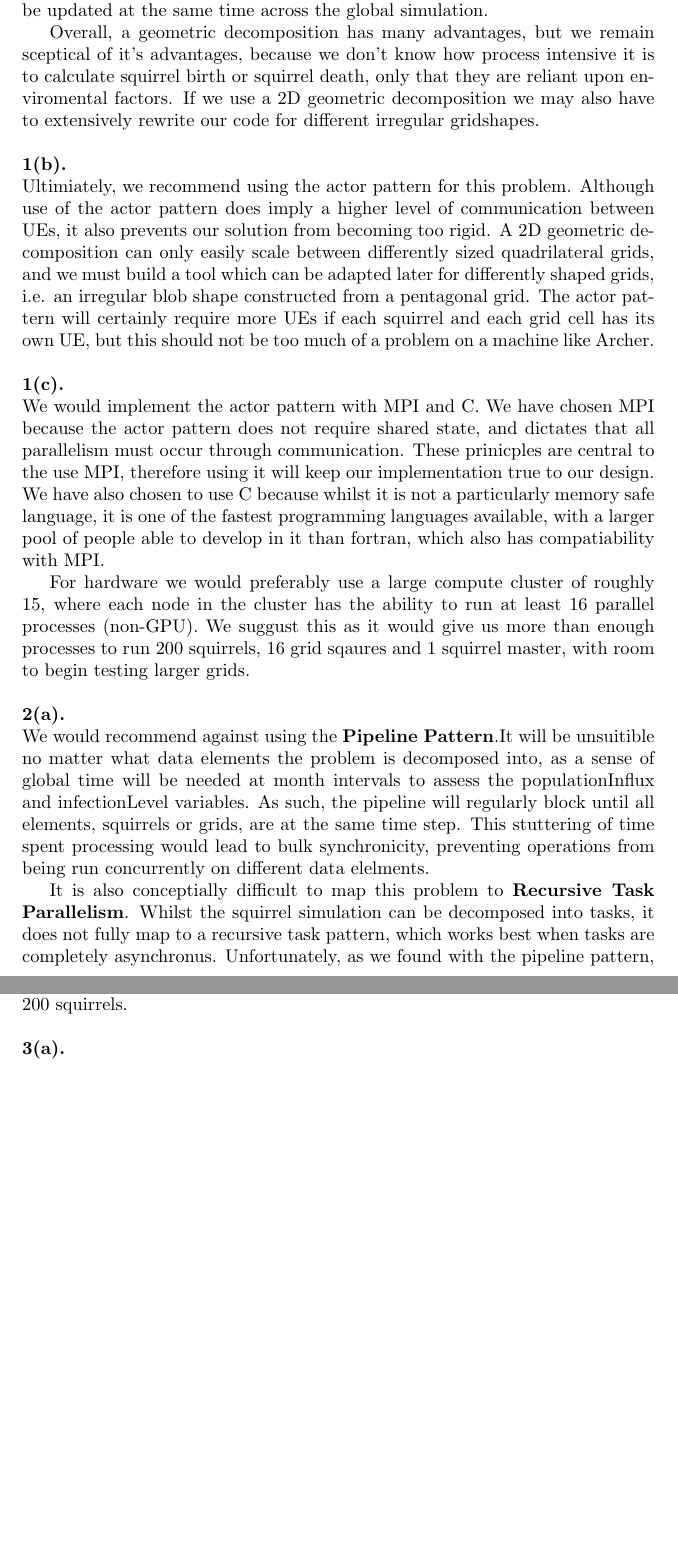
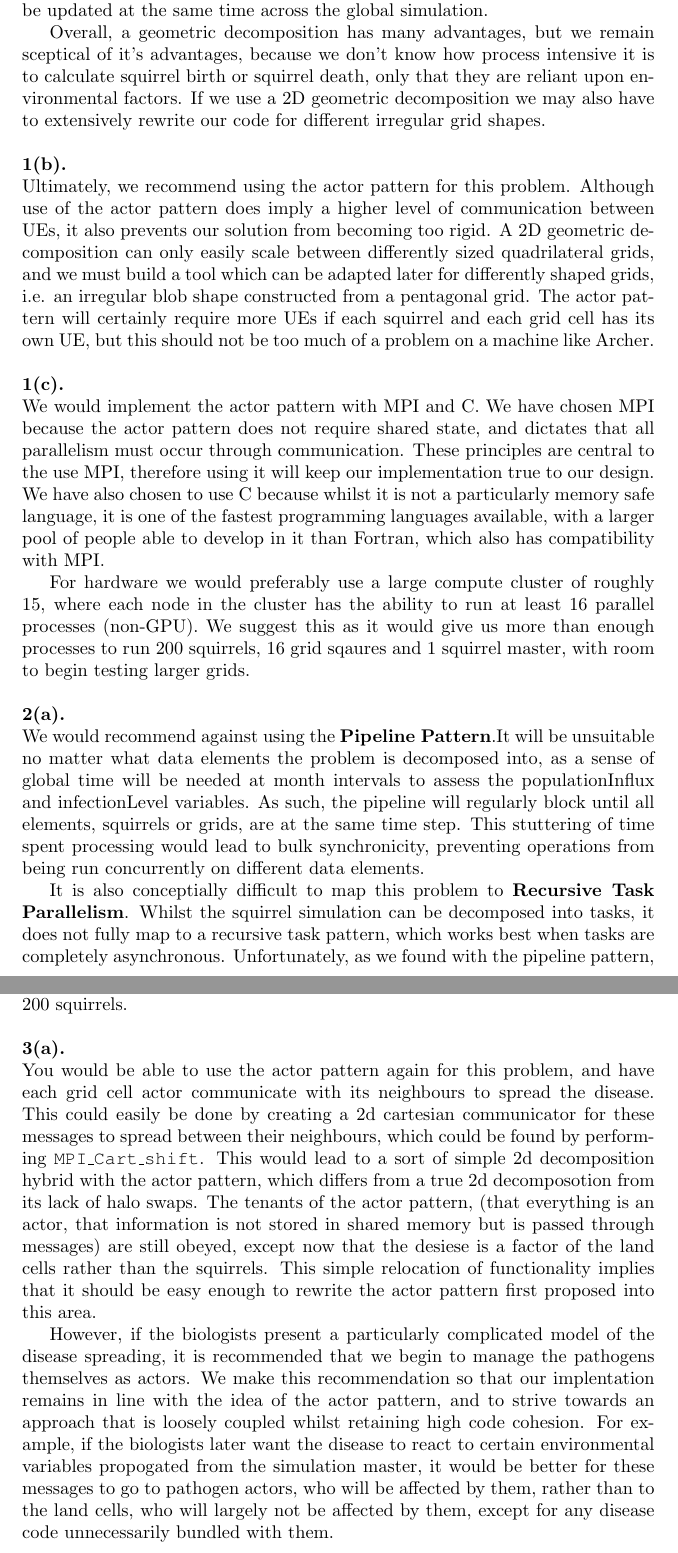
Before and after one commit to Jim-Walk/Parallel-Design-Patterns, a LaTeX document (assessment-1/doc/main.tex): two parts of pages 2 and 3 of 3, joined at a grey line, cut so that both start at the same text, the shorter picture padded with empty space. Compiled offline with pdfLaTeX.

Commit message:
3a finished

```diff
--- a/assessment-1/doc/main.tex
+++ b/assessment-1/doc/main.tex
@@ -17,25 +17,27 @@ The first pattern we recommend for this problem is the \textbf{Actor Pattern}. W
 
 However, that is not to say there are not drawbacks to the actor pattern for this problem domain. It is very difficult to design any form of locality in the actor pattern, which means that squirrel processes may communicate with grid processes very far away from themselves, leading to latency. For this model, the number of cells is 16 and the maximum number of squirrels is 200, so data locality isn't too much of a priority, but it may become more of an issue at large scales. It is noteworthy that the actor pattern can be very difficult to debug, as squirrels and land cells will interact in a way that inevitably becomes harder and harder to determine as the simulation continues. Whilst this unpredictability does closely follow the biologist's model, and helps avoid bulk synchronicity emerging from  the implementation, it will make the simulation difficult to debug.
 
-We also recommend the use of \textbf{2D Geometric Decomposition} with halo swapping for this problem. We make this suggestion because we principally believe that a geometric decomposition will allow us to fully exploit the local nature of the problem. Each grid square would essentially be equivalent to a land cell, with all the values and functions as in the actor pattern. However, in the Geometric Decomposition we would bundle these functions along with other functions in a general \texttt{process()} function for each grid square. The \texttt{process()}, function would also move squirrels between grid squares and manage squirrel mortality. Squirrels would be represented by data strucutres, which could be exchanged across UEs through halo swaps. In this scenario the simulation would perform a global reduction at monthly intervals, to collect statistics on squirrels and infection level for the global simulation. These monthly reductions would also allow for the the infectionLevel and populationInflux level to be updated at the same time across the global simulation.
+We also recommend the use of \textbf{2D Geometric Decomposition} with halo swapping for this problem. We make this suggestion because we principally believe that a geometric decomposition will allow us to fully exploit the local nature of the problem. Each grid square would essentially be equivalent to a land cell, with all the values and functions as in the actor pattern. However, in the Geometric Decomposition we would bundle these functions along with other functions in a general \texttt{process()} function for each grid square. The \texttt{process()}, function would also move squirrels between grid squares and manage squirrel mortality. Squirrels would be represented by data strictures, which could be exchanged across UEs through halo swaps. In this scenario the simulation would perform a global reduction at monthly intervals, to collect statistics on squirrels and infection level for the global simulation. These monthly reductions would also allow for the the infectionLevel and populationInflux level to be updated at the same time across the global simulation.
 
-Overall, a geometric decomposition has many advantages, but we remain sceptical of it's advantages, because we don't know how process intensive it is to calculate squirrel birth or squirrel death, only that they are reliant upon enviromental factors. If we use a 2D geometric decomposition we may also have to extensively rewrite our code for different irregular gridshapes.  \newline
+Overall, a geometric decomposition has many advantages, but we remain sceptical of it's advantages, because we don't know how process intensive it is to calculate squirrel birth or squirrel death, only that they are reliant upon environmental factors. If we use a 2D geometric decomposition we may also have to extensively rewrite our code for different irregular grid shapes.  \newline
 
 \noindent\textbf{1(b).} \newline
-Ultimiately, we recommend using the actor pattern for this problem. Although use of the actor pattern does imply a higher level of communication between UEs, it also prevents our solution from becoming too rigid. A 2D geometric decomposition can only easily scale between differently sized quadrilateral grids, and we must build a tool which can be adapted later for differently shaped grids, i.e. an irregular blob shape constructed from a pentagonal grid. The actor pattern will certainly require more UEs if each squirrel and each grid cell has its own UE, but this should not be too much of a problem on a machine like Archer. \newline
+Ultimately, we recommend using the actor pattern for this problem. Although use of the actor pattern does imply a higher level of communication between UEs, it also prevents our solution from becoming too rigid. A 2D geometric decomposition can only easily scale between differently sized quadrilateral grids, and we must build a tool which can be adapted later for differently shaped grids, i.e. an irregular blob shape constructed from a pentagonal grid. The actor pattern will certainly require more UEs if each squirrel and each grid cell has its own UE, but this should not be too much of a problem on a machine like Archer. \newline
 
 \noindent\textbf{1(c).} \newline
-We would implement the actor pattern with MPI and C. We have chosen MPI because the actor pattern does not require shared state, and dictates that all parallelism must occur through communication. These prinicples are central to the use MPI, therefore using it will keep our implementation true to our design. We have also chosen to use C because whilst it is not a particularly memory safe language, it is one of the fastest programming languages available, with a larger pool of people able to develop in it than fortran, which also has compatiability with MPI.
+We would implement the actor pattern with MPI and C. We have chosen MPI because the actor pattern does not require shared state, and dictates that all parallelism must occur through communication. These principles are central to the use MPI, therefore using it will keep our implementation true to our design. We have also chosen to use C because whilst it is not a particularly memory safe language, it is one of the fastest programming languages available, with a larger pool of people able to develop in it than Fortran, which also has compatibility with MPI.
 
-For hardware we would preferably use a large compute cluster of roughly 15, where each node in the cluster has the ability to run at least 16 parallel processes (non-GPU). We suggust this as it would give us more than enough processes to run 200 squirrels, 16 grid sqaures and 1 squirrel master, with room to begin testing larger grids. \newline
+For hardware we would preferably use a large compute cluster of roughly 15, where each node in the cluster has the ability to run at least 16 parallel processes (non-GPU). We suggest this as it would give us more than enough processes to run 200 squirrels, 16 grid sqaures and 1 squirrel master, with room to begin testing larger grids. \newline
 
 \noindent\textbf{2(a).} \newline
-We would recommend against using the \textbf{Pipeline Pattern}.It will be unsuitible no matter what data elements the problem is decomposed into, as a sense of global time will be needed at month intervals to assess the populationInflux and infectionLevel variables. As such, the pipeline will regularly block until all elements, squirrels or grids, are at the same time step. This stuttering of time spent processing would lead to bulk synchronicity, preventing operations from being run concurrently on different data elelments.
+We would recommend against using the \textbf{Pipeline Pattern}.It will be unsuitable no matter what data elements the problem is decomposed into, as a sense of global time will be needed at month intervals to assess the populationInflux and infectionLevel variables. As such, the pipeline will regularly block until all elements, squirrels or grids, are at the same time step. This stuttering of time spent processing would lead to bulk synchronicity, preventing operations from being run concurrently on different data elements.
 
-It is also conceptially difficult to map this problem to \textbf{Recursive Task Parallelism}. Whilst the squirrel simulation can be decomposed into tasks, it does not fully map to a recursive task pattern, which works best when tasks are completely asynchronus. Unfortunately, as we found with the pipeline pattern, the simulation must synchronise each month to calculate the populationInflux and infectionLevel values. However, even if this hurdle were overcome using some sort of shared memory model, either with openMP or PGAS, we would still face the problem of how to break this problem down into recursive tasks.  We could potentially think of squirrels as tasks, moving across a grid held in shared memory, and spawning new squirrel tasks when appropriate. The major downside of this approach is that we would not have any way to track the global number of squirrels in the simulation, and be able to shut it down when we reach 200 squirrels. \newline
+It is also conceptially difficult to map this problem to \textbf{Recursive Task Parallelism}. Whilst the squirrel simulation can be decomposed into tasks, it does not fully map to a recursive task pattern, which works best when tasks are completely asynchronous. Unfortunately, as we found with the pipeline pattern, the simulation must synchronise each month to calculate the populationInflux and infectionLevel values. However, even if this hurdle were overcome using some sort of shared memory model, either with openMP or PGAS, we would still face the problem of how to break this problem down into recursive tasks.  We could potentially think of squirrels as tasks, moving across a grid held in shared memory, and spawning new squirrel tasks when appropriate. The major downside of this approach is that we would not have any way to track the global number of squirrels in the simulation, and be able to shut it down when we reach 200 squirrels. \newline
 
 \noindent\textbf{3(a).} \newline
+You would be able to use the actor pattern again for this problem, and have each grid cell actor communicate with its neighbours to spread the disease. This could easily be done by creating a 2d cartesian communicator for these messages to spread between their neighbours, which could be found by performing \texttt{MPI\_Cart\_shift}. This would lead to a sort of simple 2d decomposition hybrid with the actor pattern, which differs from a true 2d decomposotion from its lack of halo swaps. The tenants of the actor pattern, (that everything is an actor, that information is not stored in shared memory but is passed through messages) are still obeyed, except now that the desiese is a factor of the land cells rather than the squirrels. This simple relocation of functionality implies that it should be easy enough to rewrite the actor pattern first proposed into this area.
 
+However, if the biologists present a particularly complicated model of the disease spreading, it is recommended that we begin to manage the pathogens themselves as actors. We make this recommendation so that our implentation remains in line with the idea of the actor pattern, and to strive towards an approach that is loosely coupled whilst retaining high code cohesion. For example, if the biologists later want the disease to react to certain environmental variables propogated from the simulation master, it would be better for these messages to go to pathogen actors, who will be affected by them, rather than to the land cells, who will largely not be affected by them, except for any disease code unnecessarily bundled with them.
 
 \end{document}
 %
```
Also changed, not shown: assessment-1/doc/main.pdf, assessment-1/doc/main.tex (2 more changed lines), 2 other files.
